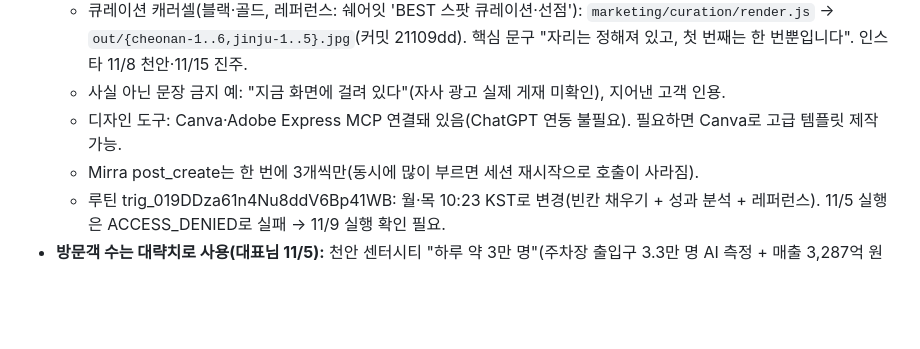
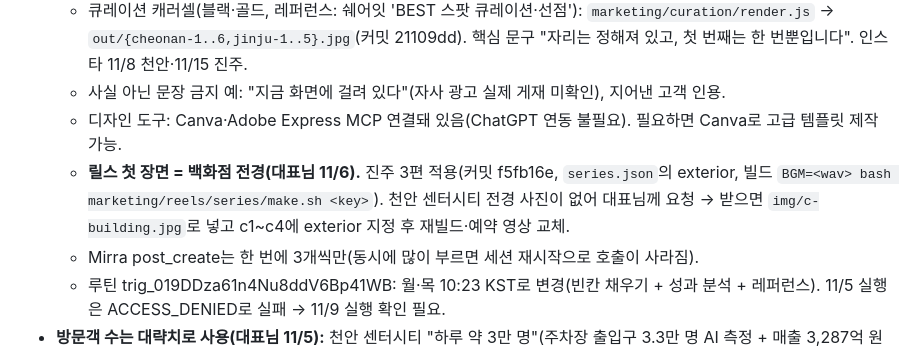
Before and after one commit to jmy0567-sketch/dreamadcom, a Markdown page: CLAUDE.md, the part around the change. Drawn GitHub-style; blank space fills up the shorter version.

Commit message:
운영 메모: 릴스 첫 장면 전경 규칙
Co-Authored-By: Claude Opus 5.5 <noreply@anthropic.com>
Claude-Session: https://claude.ai/code/session_01Nk3pWAJAGSTWFpPbnkP1DL

```diff
--- a/CLAUDE.md
+++ b/CLAUDE.md
@@ -32,6 +32,7 @@
   - 큐레이션 캐러셀(블랙·골드, 레퍼런스: 쉐어잇 'BEST 스팟 큐레이션·선점'): `marketing/curation/render.js` → `out/{cheonan-1..6,jinju-1..5}.jpg`(커밋 21109dd). 핵심 문구 "자리는 정해져 있고, 첫 번째는 한 번뿐입니다". 인스타 11/8 천안·11/15 진주.
   - 사실 아닌 문장 금지 예: "지금 화면에 걸려 있다"(자사 광고 실제 게재 미확인), 지어낸 고객 인용.
   - 디자인 도구: Canva·Adobe Express MCP 연결돼 있음(ChatGPT 연동 불필요). 필요하면 Canva로 고급 템플릿 제작 가능.
+  - **릴스 첫 장면 = 백화점 전경(대표님 11/6).** 진주 3편 적용(커밋 f5fb16e, `series.json`의 exterior, 빌드 `BGM=<wav> bash marketing/reels/series/make.sh <key>`). 천안 센터시티 전경 사진이 없어 대표님께 요청 → 받으면 `img/c-building.jpg`로 넣고 c1~c4에 exterior 지정 후 재빌드·예약 영상 교체.
   - Mirra post_create는 한 번에 3개씩만(동시에 많이 부르면 세션 재시작으로 호출이 사라짐).
   - 루틴 trig_019DDza61n4Nu8ddV6Bp41WB: 월·목 10:23 KST로 변경(빈칸 채우기 + 성과 분석 + 레퍼런스). 11/5 실행은 ACCESS_DENIED로 실패 → 11/9 실행 확인 필요.
 - **방문객 수는 대략치로 사용(대표님 11/5):** 천안 센터시티 "하루 약 3만 명"(주차장 출입구 3.3만 명 AI 측정 + 매출 3,287억 원 기준 추정), 진주점 "하루 약 1만 명"(매출 약 1,460억 원 기준 추정). 쓸 때 반드시 '약'·'추정' 표기, 근거 질문엔 매출 규모로 추정한 값이라고 설명. 정확한 수치는 갤러리아 영업팀 자료 받으면 교체.
```
